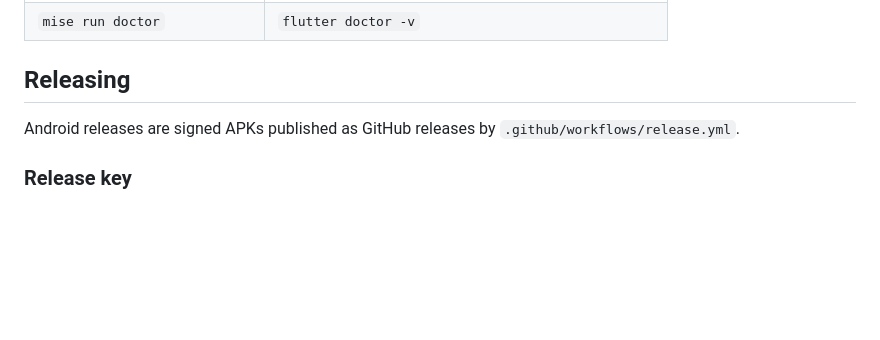
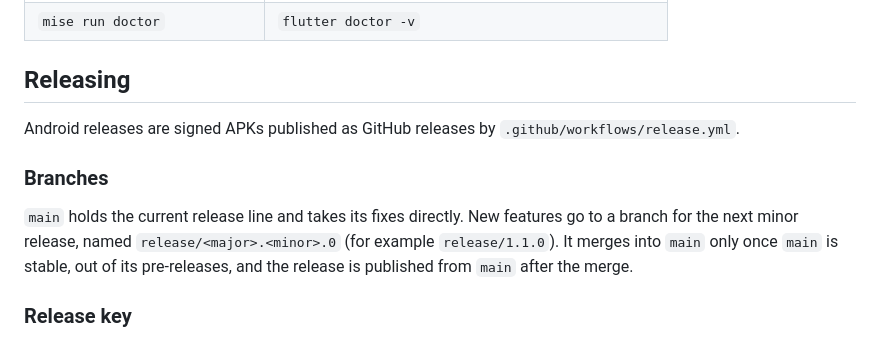
Before and after one commit to tierriminator/mobile-topo, a Markdown page: README.md, the part around the change. Rendered like a GitHub page; blank space fills up the shorter version.

Commit message:
Document the main and release branch convention

```diff
--- a/README.md
+++ b/README.md
@@ -143,6 +143,14 @@ anywhere in the repository.
 Android releases are signed APKs published as GitHub releases by
 `.github/workflows/release.yml`.
 
+### Branches
+
+`main` holds the current release line and takes its fixes directly. New
+features go to a branch for the next minor release, named
+`release/<major>.<minor>.0` (for example `release/1.1.0`). It merges into
+`main` only once `main` is stable, out of its pre-releases, and the release is
+published from `main` after the merge.
+
 ### Release key
 
 Android installs an update only if it is signed with the same key as the
```
Also changed, not shown: AGENTS.md (+7 -0 lines).
